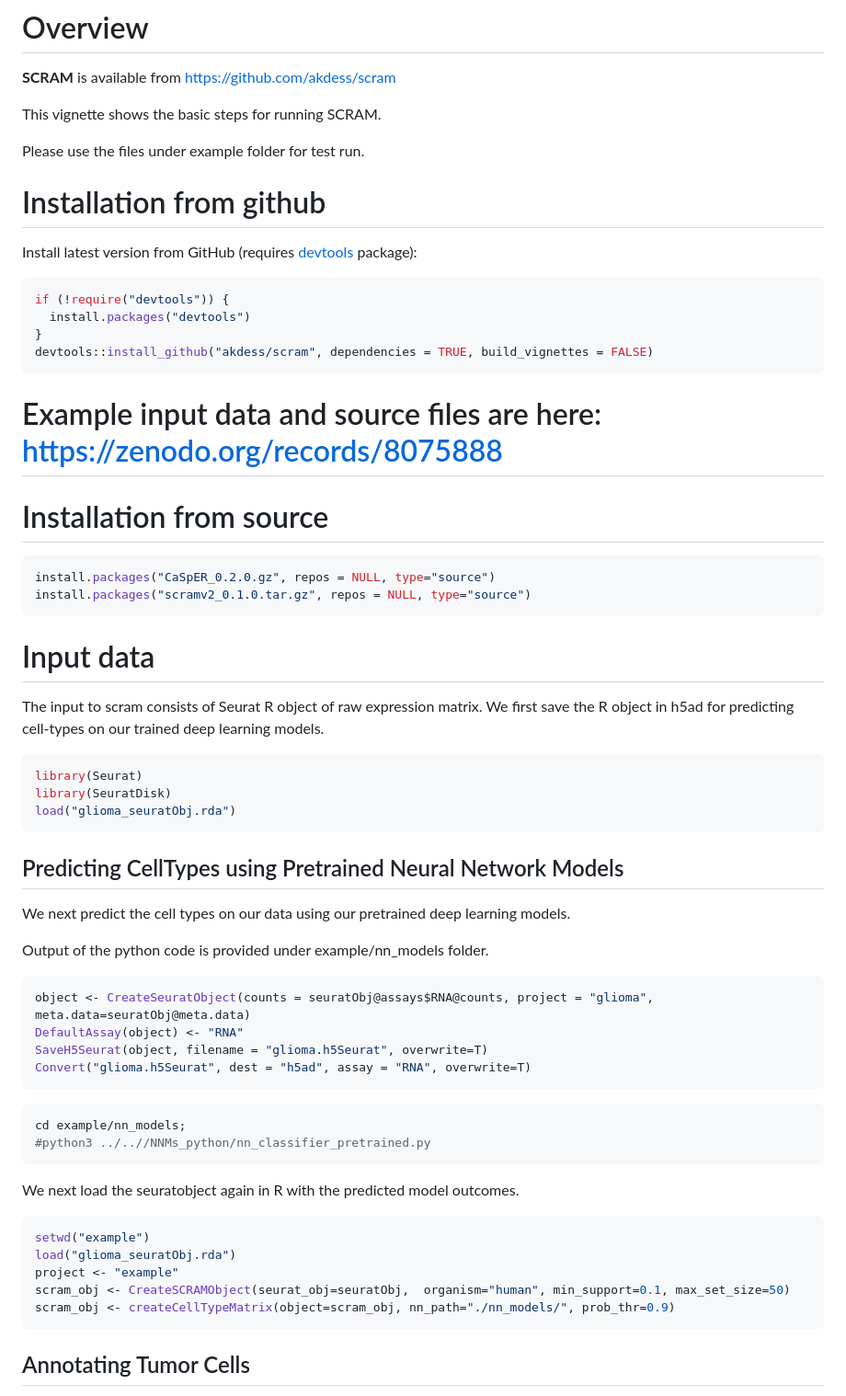
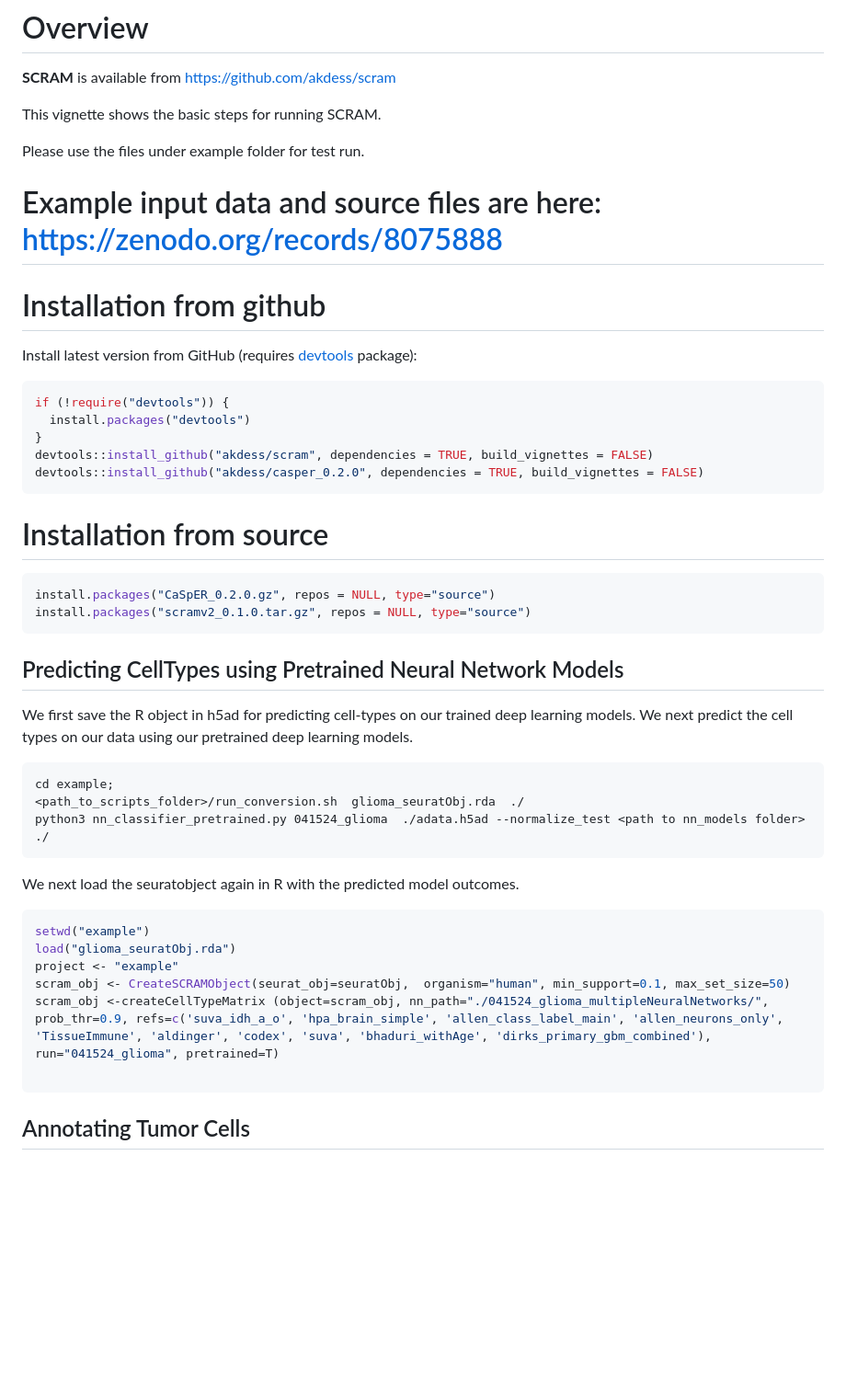
Before and after one commit to akdess/scram, a Markdown page: README.md, the part around one of its changes. Shown at 92% size. Drawn GitHub-style; blank space fills up the shorter version.

````diff
--- a/README.md
+++ b/README.md
@@ -6,6 +6,7 @@
 This vignette shows the basic steps for running SCRAM.
 
 Please use the files under example folder for test run.
+# Example input data and source files are here: https://zenodo.org/records/8075888
 
 # Installation from github
 
@@ -16,8 +17,8 @@ if (!require("devtools")) {
   install.packages("devtools")
 }
 devtools::install_github("akdess/scram", dependencies = TRUE, build_vignettes = FALSE)
+devtools::install_github("akdess/casper_0.2.0", dependencies = TRUE, build_vignettes = FALSE)
 ```
-# Example input data and source files are here: https://zenodo.org/records/8075888
 
 # Installation from source
 ```r
@@ -26,33 +27,15 @@ install.packages("scramv2_0.1.0.tar.gz", repos = NULL, type="source")
 ```
 
 
-# Input data
+## Predicting CellTypes using Pretrained Neural Network Models
 
-The input to scram consists of Seurat R object of raw expression matrix. We first save the R object in h5ad for predicting cell-types on our trained deep learning models.
+We first save the R object in h5ad for predicting cell-types on our trained deep learning models. We next predict the cell types on our data using our pretrained deep learning models.
 
 
-```r
-library(Seurat)
-library(SeuratDisk)
-load("glioma_seuratObj.rda")
 ```
-
-## Predicting CellTypes using Pretrained Neural Network Models
-
-We next predict the cell types on our data using our pretrained deep learning models.
-
-Output of the python code is provided under example/nn_models folder.
-
-```r
-object <- CreateSeuratObject(counts = seuratObj@assays$RNA@counts, project = "glioma", meta.data=seuratObj@meta.data)
-DefaultAssay(object) <- "RNA"
-SaveH5Seurat(object, filename = "glioma.h5Seurat", overwrite=T)
-Convert("glioma.h5Seurat", dest = "h5ad", assay = "RNA", overwrite=T)
-```
-
-```r
-cd example/nn_models;
-#python3 ../..//NNMs_python/nn_classifier_pretrained.py
+cd example;
+<path_to_scripts_folder>/run_conversion.sh  glioma_seuratObj.rda  ./
+python3 nn_classifier_pretrained.py 041524_glioma  ./adata.h5ad --normalize_test <path to nn_models folder> ./
 ```
 
 We next load the seuratobject again in R with the predicted model outcomes.
@@ -62,7 +45,8 @@ setwd("example")
 load("glioma_seuratObj.rda")
 project <- "example"
 scram_obj <- CreateSCRAMObject(seurat_obj=seuratObj,  organism="human", min_support=0.1, max_set_size=50)
-scram_obj <- createCellTypeMatrix(object=scram_obj, nn_path="./nn_models/", prob_thr=0.9)
+scram_obj <-createCellTypeMatrix (object=scram_obj, nn_path="./041524_glioma_multipleNeuralNetworks/", prob_thr=0.9, refs=c('suva_idh_a_o', 'hpa_brain_simple', 'allen_class_label_main', 'allen_neurons_only', 'TissueImmune', 'aldinger', 'codex', 'suva', 'bhaduri_withAge', 'dirks_primary_gbm_combined'), run="041524_glioma", pretrained=T)
+
 ```
 
 ## Annotating Tumor Cells
````
Also changed, not shown: other parts of README.md (+3 -2 lines).
